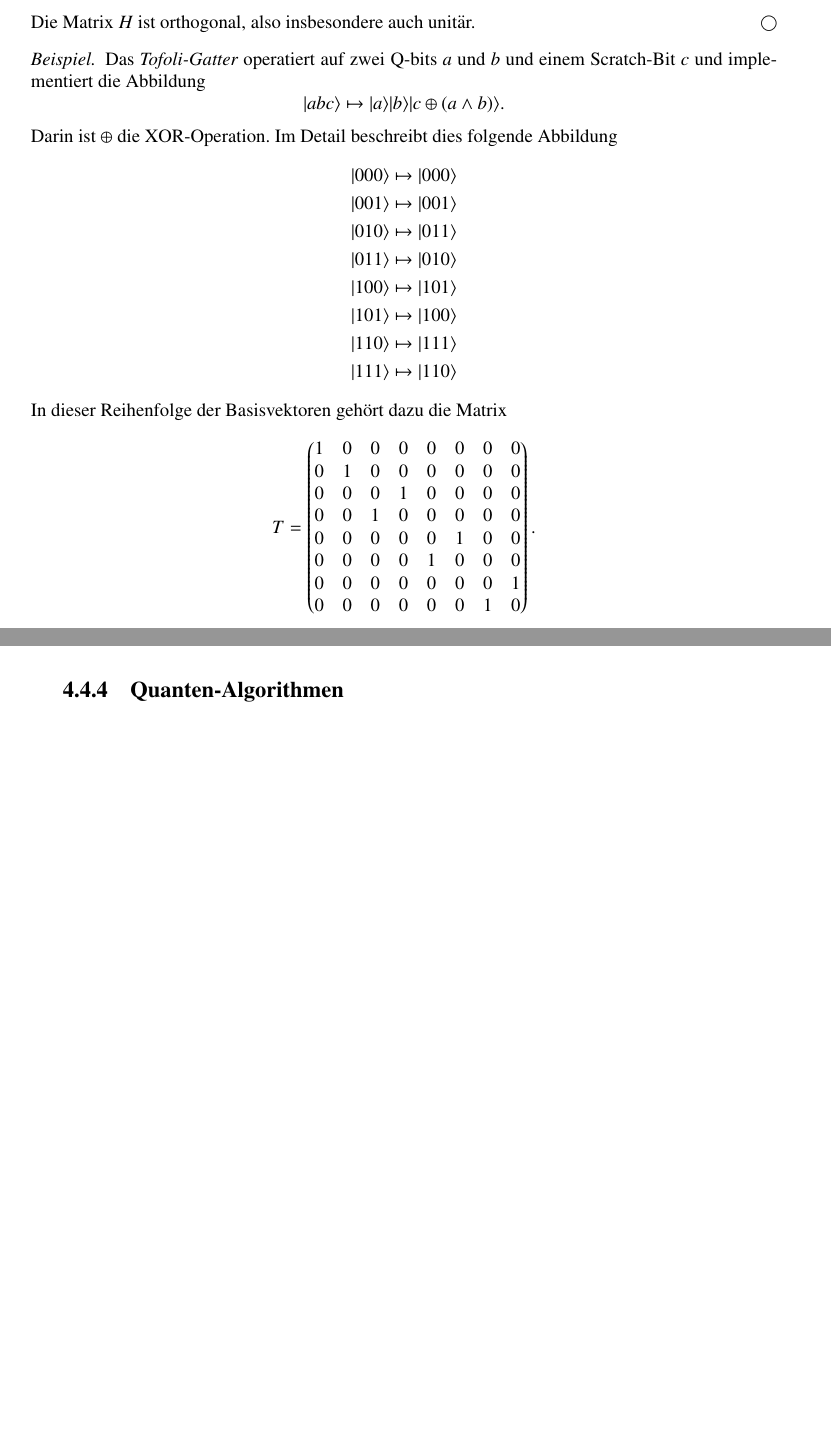
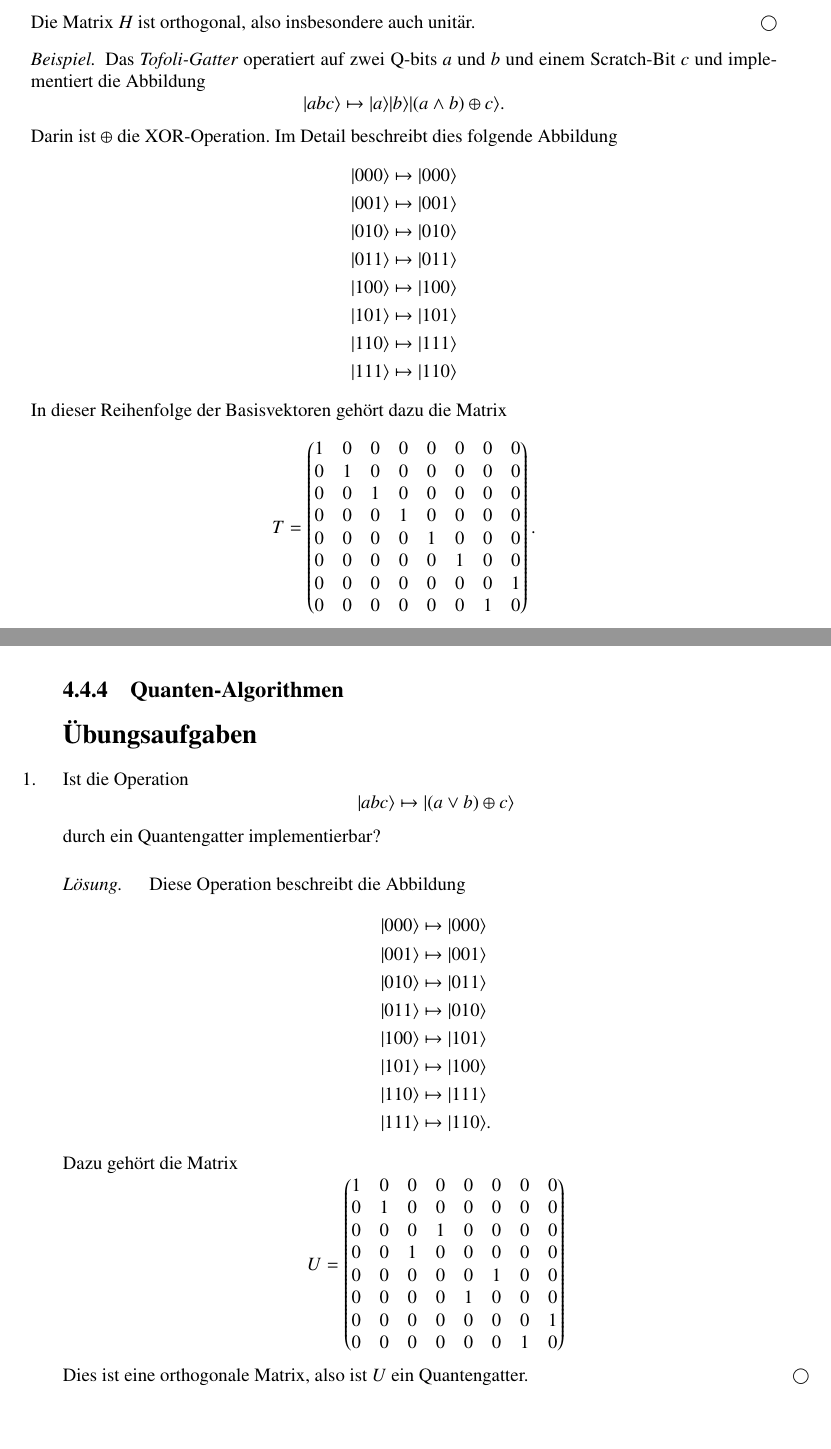
Before and after one commit to AndreasFMueller/SeminarQM, a LaTeX book (skript/skript.tex, which reads skript/quantencomputer.tex, skript/uebungsaufgaben/04001.tex): two parts of pages 50 and 51 of 170, joined at a grey line, cut so that both start at the same text. Compiled offline with pdfLaTeX.

Commit message:
add problem 04001

```diff
--- a/skript/quantencomputer.tex
+++ b/skript/quantencomputer.tex
@@ -520,17 +520,17 @@ Scratch-Bit $c$ und implementiert die Abbildung
 \[
 |abc\rangle
 \mapsto
-|a\rangle|b\rangle|c\oplus(a\wedge b)\rangle.
+|a\rangle|b\rangle|(a\wedge b)\oplus c\rangle.
 \]
 Darin ist $\oplus$ die XOR-Operation.
 Im Detail beschreibt dies folgende Abbildung
 \begin{align*}
 |000\rangle&\mapsto|000\rangle\\
 |001\rangle&\mapsto|001\rangle\\
-|010\rangle&\mapsto|011\rangle\\
-|011\rangle&\mapsto|010\rangle\\
-|100\rangle&\mapsto|101\rangle\\
-|101\rangle&\mapsto|100\rangle\\
+|010\rangle&\mapsto|010\rangle\\
+|011\rangle&\mapsto|011\rangle\\
+|100\rangle&\mapsto|100\rangle\\
+|101\rangle&\mapsto|101\rangle\\
 |110\rangle&\mapsto|111\rangle\\
 |111\rangle&\mapsto|110\rangle
 \end{align*}
@@ -540,10 +540,10 @@ T=
 \begin{pmatrix}
 1&0&0&0&0&0&0&0\\
 0&1&0&0&0&0&0&0\\
+0&0&1&0&0&0&0&0\\
 0&0&0&1&0&0&0&0\\
-0&0&1&0&0&0&0&0\\
+0&0&0&0&1&0&0&0\\
 0&0&0&0&0&1&0&0\\
-0&0&0&0&1&0&0&0\\
 0&0&0&0&0&0&0&1\\
 0&0&0&0&0&0&1&0\\
 \end{pmatrix}.
@@ -575,3 +575,9 @@ sind.
 \end{satz}
 
 \subsection{Quanten-Algorithmen}
+
+\section*{"Ubungsaufgaben}
+\begin{uebungsaufgaben}
+\item
+\input uebungsaufgaben/04001.tex
+\end{uebungsaufgaben}
--- /dev/null
+++ b/skript/uebungsaufgaben/04001.tex
@@ -0,0 +1,35 @@
+Ist die Operation
+\[
+|abc\rangle\mapsto |(a\vee b)\oplus c\rangle
+\]
+durch ein Quantengatter implementierbar?
+
+\begin{loesung}
+Diese Operation beschreibt die Abbildung
+\begin{align*}
+|000\rangle&\mapsto|000\rangle\\
+|001\rangle&\mapsto|001\rangle\\
+|010\rangle&\mapsto|011\rangle\\
+|011\rangle&\mapsto|010\rangle\\
+|100\rangle&\mapsto|101\rangle\\
+|101\rangle&\mapsto|100\rangle\\
+|110\rangle&\mapsto|111\rangle\\
+|111\rangle&\mapsto|110\rangle.
+\end{align*}
+Dazu geh"ort die Matrix
+\[
+U
+=
+\begin{pmatrix}
+1&0&0&0&0&0&0&0\\
+0&1&0&0&0&0&0&0\\
+0&0&0&1&0&0&0&0\\
+0&0&1&0&0&0&0&0\\
+0&0&0&0&0&1&0&0\\
+0&0&0&0&1&0&0&0\\
+0&0&0&0&0&0&0&1\\
+0&0&0&0&0&0&1&0\\
+\end{pmatrix}
+\]
+Dies ist eine orthogonale Matrix, also ist $U$ ein Quantengatter.
+\end{loesung}
```
